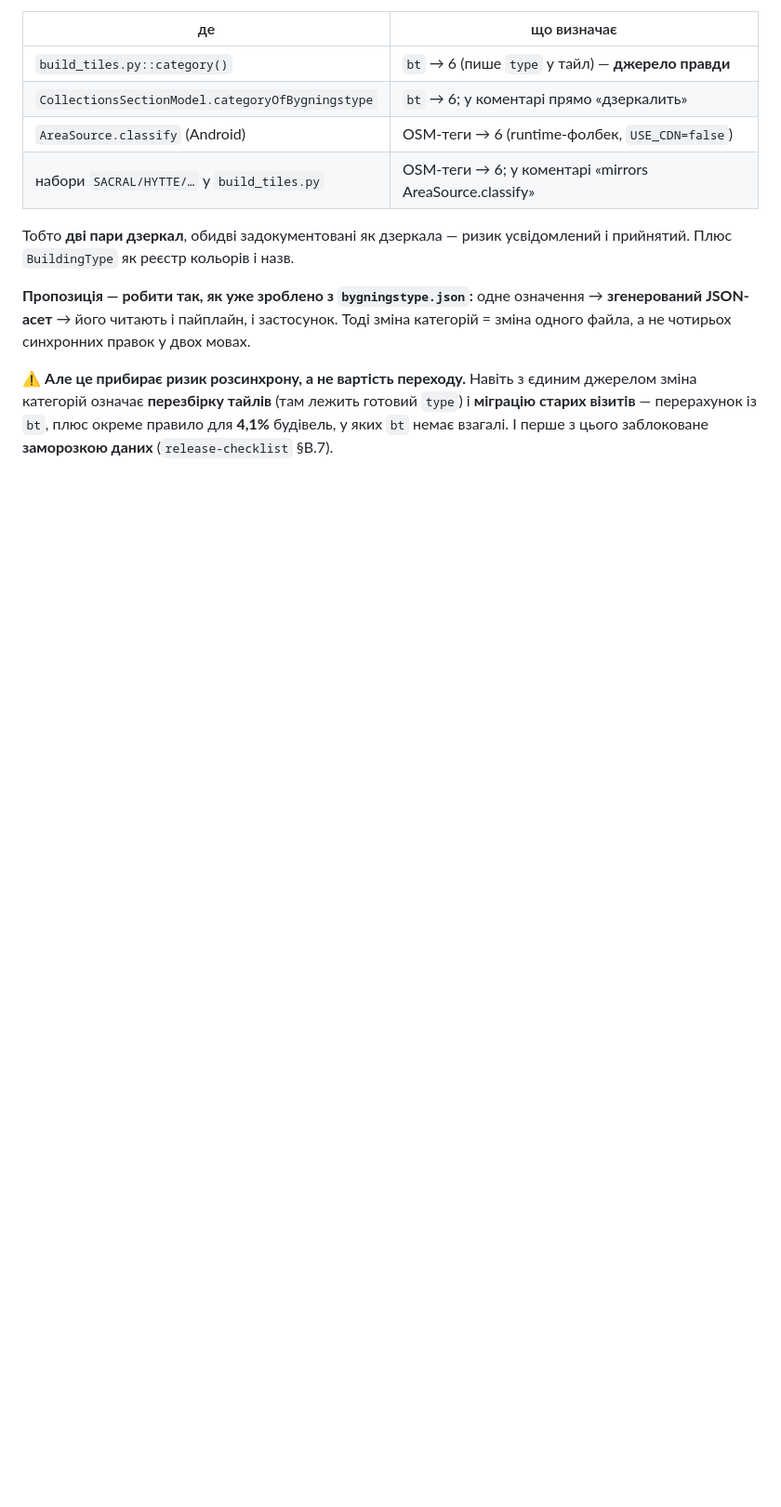
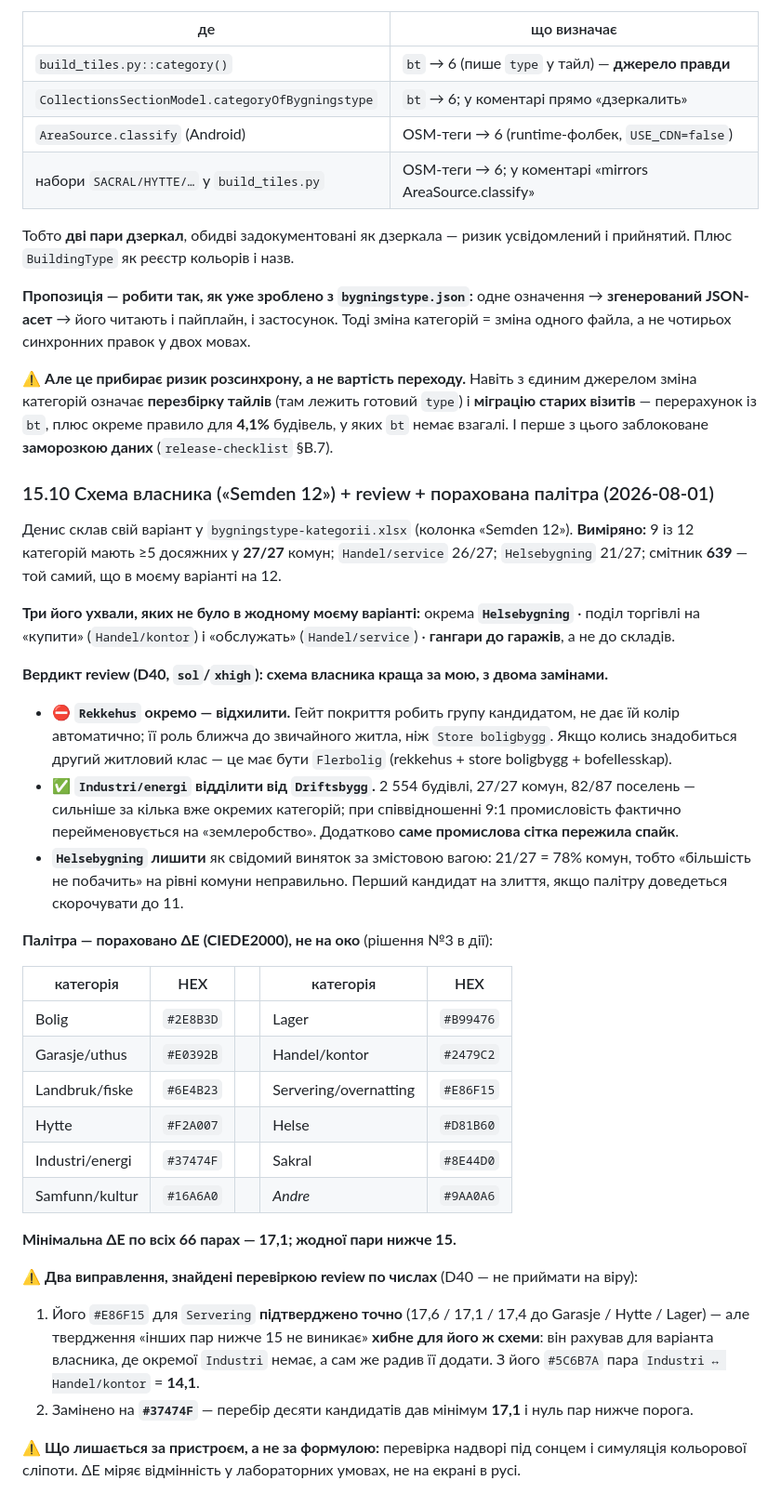
Before and after one commit to semden-info/streif-docs, a Markdown page: docs/08-design-system.md, the part around the change. Shown at 93% size. Drawn GitHub-style; blank space fills up the shorter version.

Commit message:
docs(08): §15.10 схема власника + review + палітра з порахованою ΔE
Денис склав свій варіант на 12 («Semden 12» у xlsx). Виміряно: 9 із 12
категорій ≥5 у 27/27 комун, Handel/service 26/27, Helsebygning 21/27,
смітник 639 — не гірше за мій варіант.

Review (D40): схема власника КРАЩА за мою, з двома замінами — прибрати
окремий Rekkehus (роль ближча до звичайного житла) і відділити
Industri/energi від Driftsbygg (2554 будівлі, 27/27 комун, і саме
промислова сітка пережила спайк візерунків). Helsebygning лишити як
свідомий виняток: 21/27 це 78% комун.

Палітру пораховано ΔE CIEDE2000: мінімум 17,1, жодної пари нижче 15.

⚠️ Дві поправки, знайдені перевіркою review по числах (D40 — не приймати
на віру): його #E86F15 підтверджено точно (17,6/17,1/17,4), але
твердження «інших пар нижче 15 не виникає» хибне для його ж схеми — він
рахував для варіанта без окремої Industri, яку сам же радив додати; з
його #5C6B7A пара Industri↔Handel/kontor дає 14,1. Замінено на #37474F.

Роадмап: A закрито — норвезькі кадри зняті.

Co-Authored-By: Claude Opus 5 <noreply@anthropic.com>

```diff
--- a/docs/08-design-system.md
+++ b/docs/08-design-system.md
@@ -308,3 +308,46 @@ JSON-асет** → його читають і пайплайн, і застос
 категорій означає **перезбірку тайлів** (там лежить готовий `type`) і **міграцію старих візитів** —
 перерахунок із `bt`, плюс окреме правило для **4,1%** будівель, у яких `bt` немає взагалі. І перше
 з цього заблоковане **заморозкою даних** (`release-checklist` §B.7).
+
+### 15.10 Схема власника («Semden 12») + review + порахована палітра (2026-08-01)
+
+Денис склав свій варіант у `bygningstype-kategorii.xlsx` (колонка «Semden 12»). **Виміряно:**
+9 із 12 категорій мають ≥5 досяжних у **27/27** комун; `Handel/service` 26/27; `Helsebygning` 21/27;
+смітник **639** — той самий, що в моєму варіанті на 12.
+
+**Три його ухвали, яких не було в жодному моєму варіанті:** окрема **`Helsebygning`** · поділ торгівлі
+на «купити» (`Handel/kontor`) і «обслужать» (`Handel/service`) · **гангари до гаражів**, а не до складів.
+
+**Вердикт review (D40, `sol`/`xhigh`): схема власника краща за мою, з двома замінами.**
+- ⛔ **`Rekkehus` окремо — відхилити.** Гейт покриття робить групу кандидатом, не дає їй колір
+  автоматично; її роль ближча до звичайного житла, ніж `Store boligbygg`. Якщо колись знадобиться
+  другий житловий клас — це має бути `Flerbolig` (rekkehus + store boligbygg + bofellesskap).
+- ✅ **`Industri/energi` відділити від `Driftsbygg`.** 2 554 будівлі, 27/27 комун, 82/87 поселень —
+  сильніше за кілька вже окремих категорій; при співвідношенні 9:1 промисловість фактично
+  перейменовується на «землеробство». Додатково **саме промислова сітка пережила спайк**.
+- **`Helsebygning` лишити** як свідомий виняток за змістовою вагою: 21/27 = 78% комун, тобто
+  «більшість не побачить» на рівні комуни неправильно. Перший кандидат на злиття, якщо палітру
+  доведеться скорочувати до 11.
+
+**Палітра — пораховано ΔE (CIEDE2000), не на око** (рішення №3 в дії):
+
+| категорія | HEX | | категорія | HEX |
+|---|---|---|---|---|
+| Bolig | `#2E8B3D` | | Lager | `#B99476` |
+| Garasje/uthus | `#E0392B` | | Handel/kontor | `#2479C2` |
+| Landbruk/fiske | `#6E4B23` | | Servering/overnatting | `#E86F15` |
+| Hytte | `#F2A007` | | Helse | `#D81B60` |
+| Industri/energi | `#37474F` | | Sakral | `#8E44D0` |
+| Samfunn/kultur | `#16A6A0` | | *Andre* | `#9AA0A6` |
+
+**Мінімальна ΔE по всіх 66 парах — 17,1; жодної пари нижче 15.**
+
+⚠️ **Два виправлення, знайдені перевіркою review по числах** (D40 — не приймати на віру):
+1. Його `#E86F15` для `Servering` **підтверджено точно** (17,6 / 17,1 / 17,4 до Garasje / Hytte /
+   Lager) — але твердження «інших пар нижче 15 не виникає» **хибне для його ж схеми**: він рахував
+   для варіанта власника, де окремої `Industri` немає, а сам же радив її додати. З його `#5C6B7A`
+   пара `Industri ↔ Handel/kontor` = **14,1**.
+2. Замінено на **`#37474F`** — перебір десяти кандидатів дав мінімум **17,1** і нуль пар нижче порога.
+
+⚠️ **Що лишається за пристроєм, а не за формулою:** перевірка надворі під сонцем і симуляція
+кольорової сліпоти. ΔE міряє відмінність у лабораторних умовах, не на екрані в русі.
```
Also changed, not shown: docs/10-roadmap.md (+1 -1 lines).
